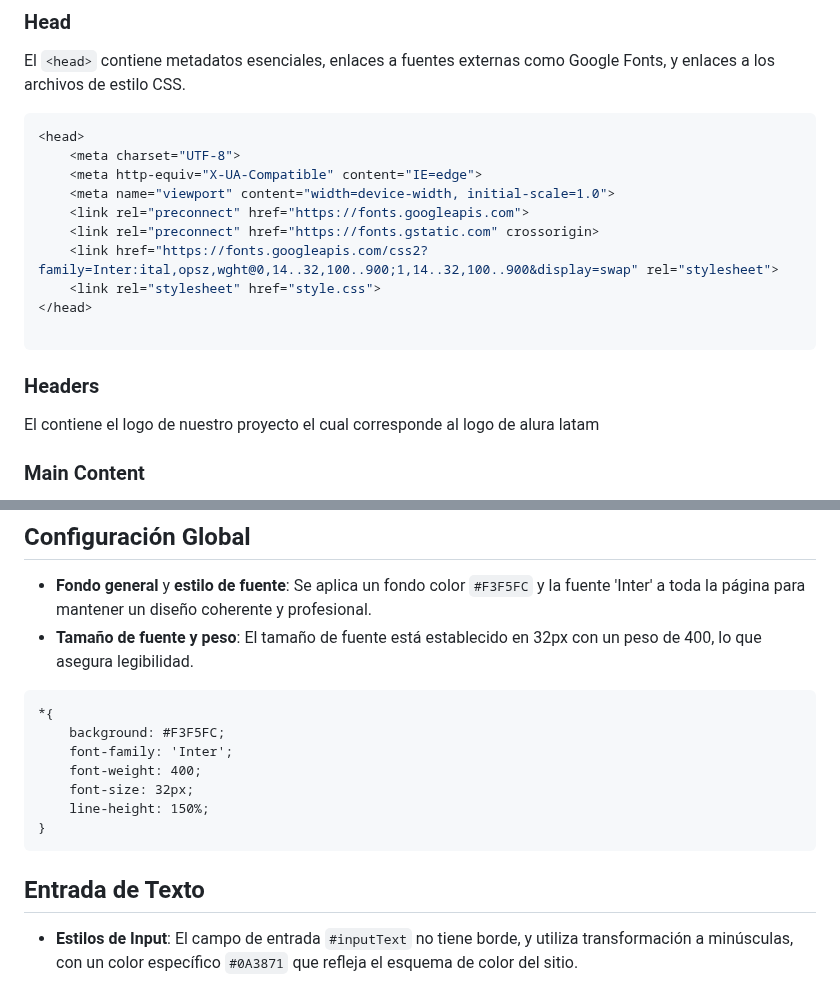
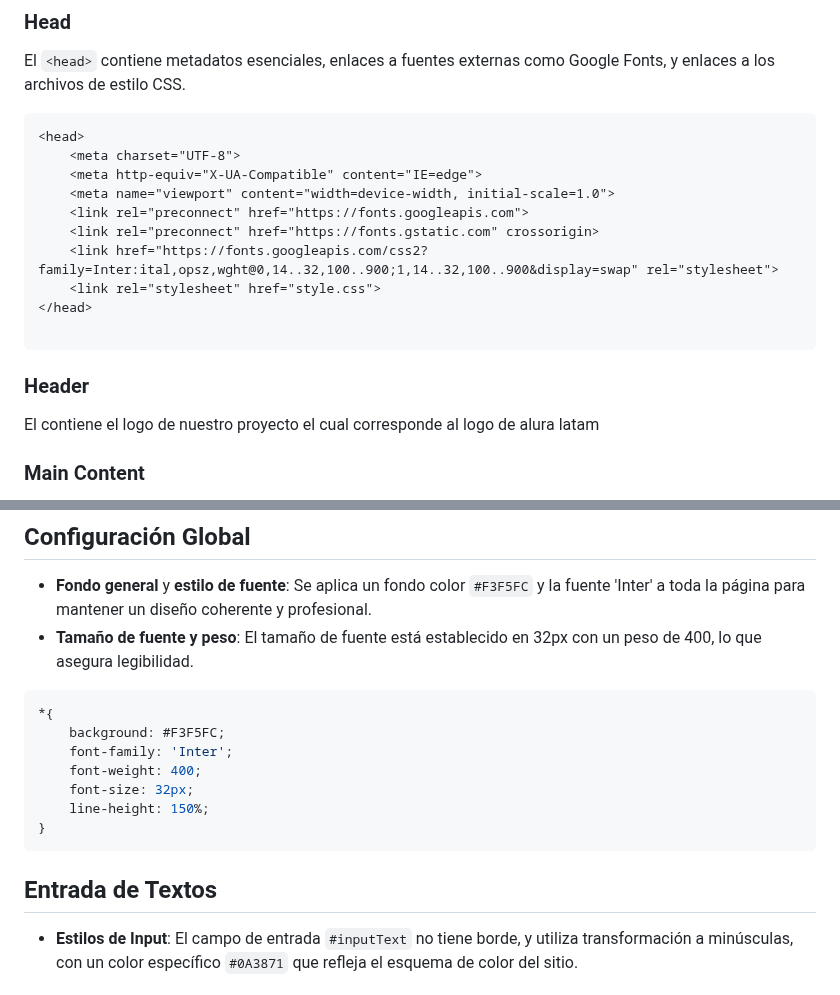
Before and after one commit to JOAAARP/mi-proyecto-de-encriptacion, a Markdown page: README.md, 2 parts joined by grey strips. Rendered like a GitHub page.

````diff
--- a/README.md
+++ b/README.md
@@ -5,7 +5,7 @@ Este proyecto permite a los usuarios encriptar y desencriptar mensajes usando un
 ### Head
 El `<head>` contiene metadatos esenciales, enlaces a fuentes externas como Google Fonts, y enlaces a los archivos de estilo CSS.
 
-```css
+```html
 <head>
     <meta charset="UTF-8">
     <meta http-equiv="X-UA-Compatible" content="IE=edge">
@@ -17,7 +17,7 @@ El `<head>` contiene metadatos esenciales, enlaces a fuentes externas como Googl
 </head>
 
 ```
-### Headers
+### Header
 El <header> contiene el logo de nuestro proyecto el cual corresponde al logo de alura latam
 ### Main Content
 Nuestro Contenido principal se dividio en 2 secciones la seccion de entrada y la seccion de salida
@@ -55,7 +55,7 @@ El diseño CSS de este proyecto está orientado a crear una interfaz limpia y am
 ## Configuración Global
 - **Fondo general** y **estilo de fuente**: Se aplica un fondo color `#F3F5FC` y la fuente 'Inter' a toda la página para mantener un diseño coherente y profesional.
 - **Tamaño de fuente y peso**: El tamaño de fuente está establecido en 32px con un peso de 400, lo que asegura legibilidad.
-```html
+```css
 *{
     background: #F3F5FC;
     font-family: 'Inter';
@@ -64,7 +64,7 @@ El diseño CSS de este proyecto está orientado a crear una interfaz limpia y am
     line-height: 150%;
 }
 ```
-## Entrada de Texto
+## Entrada de Textos
 - **Estilos de Input**: El campo de entrada `#inputText` no tiene borde, y utiliza transformación a minúsculas, con un color específico `#0A3871` que refleja el esquema de color del sitio.
 
 ## Salida de Texto
````
